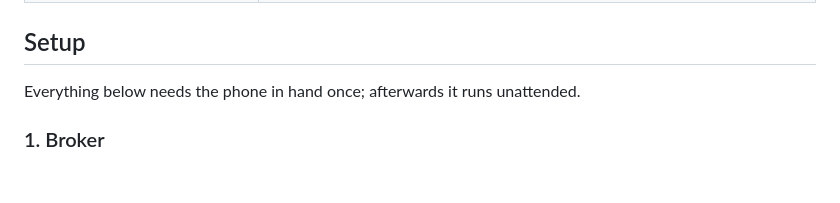
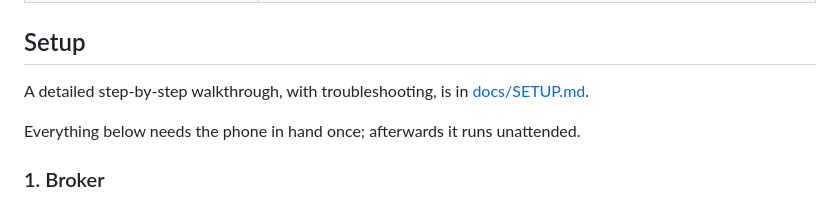
Before and after one commit to mahendraHegde/sms-relay, a Markdown page: README.md, the part around the change. Rendered like a GitHub page; blank space fills up the shorter version.

Commit message:
Add a step-by-step setup guide (docs/SETUP.md)

```diff
--- a/README.md
+++ b/README.md
@@ -31,6 +31,8 @@ running a server.
 | Someone with the unlocked reader (or its keys) | Every relayed message; can delete messages and change forwarding rules, but can only forward to numbers that were also approved on the phone behind its screen lock |
 
 ## Setup
+
+A detailed step-by-step walkthrough, with troubleshooting, is in [docs/SETUP.md](docs/SETUP.md).
 
 Everything below needs the phone in hand once; afterwards it runs unattended.
 
```
Also changed, not shown: docs/SETUP.md (added, +130 -0 lines).
